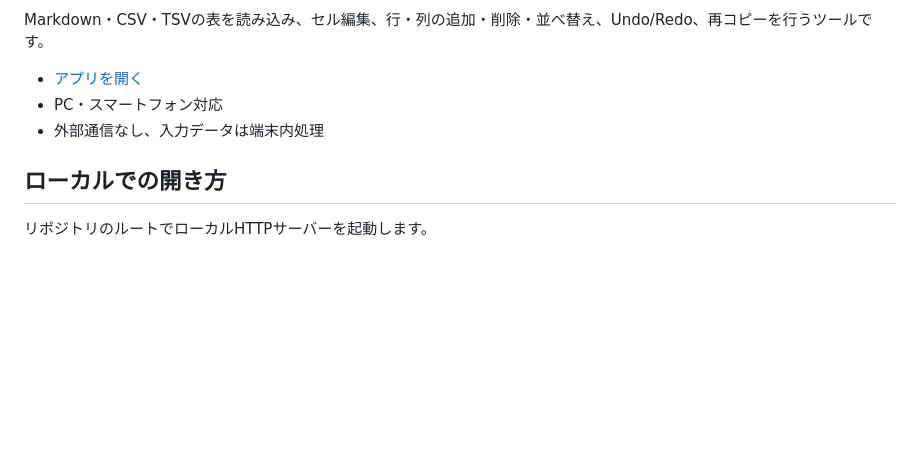
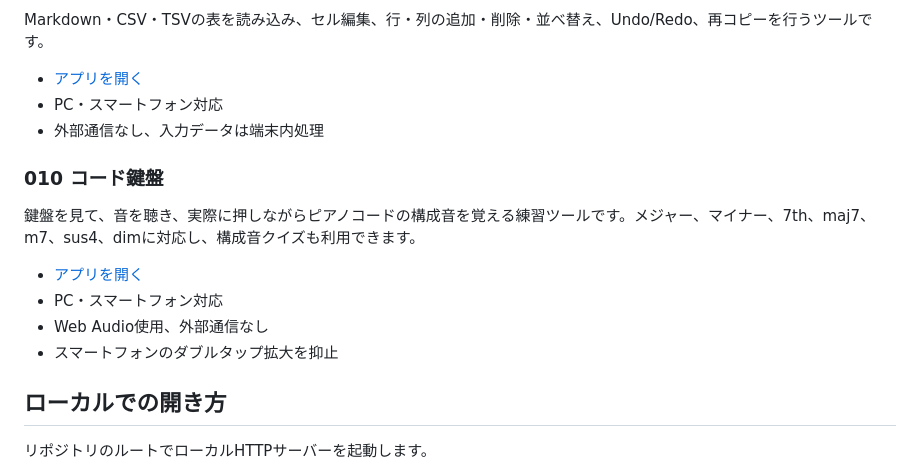
Before and after one commit to okumurap/my-html-tools, a Markdown page: README.md, the part around the change. Rendered like a GitHub page; blank space fills up the shorter version.

Commit message:
Document chord piano tool

```diff
--- a/README.md
+++ b/README.md
@@ -78,6 +78,15 @@ Markdown・CSV・TSVの表を読み込み、セル編集、行・列の追加・
 - PC・スマートフォン対応
 - 外部通信なし、入力データは端末内処理
 
+### 010 コード鍵盤
+
+鍵盤を見て、音を聴き、実際に押しながらピアノコードの構成音を覚える練習ツールです。メジャー、マイナー、7th、maj7、m7、sus4、dimに対応し、構成音クイズも利用できます。
+
+- [アプリを開く](./tools/chord-piano/)
+- PC・スマートフォン対応
+- Web Audio使用、外部通信なし
+- スマートフォンのダブルタップ拡大を抑止
+
 ## ローカルでの開き方
 
 リポジトリのルートでローカルHTTPサーバーを起動します。
```
